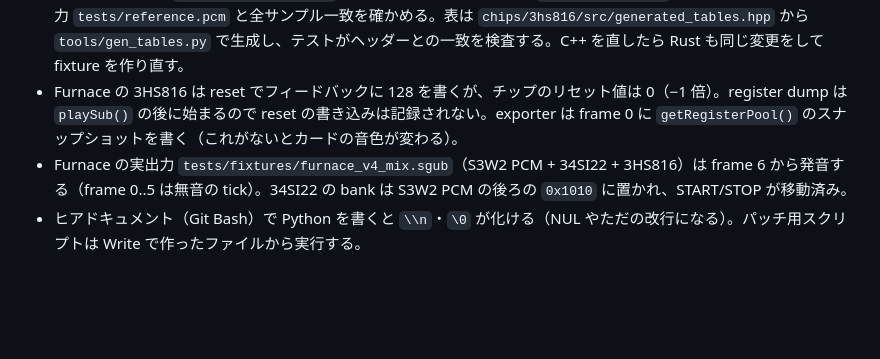
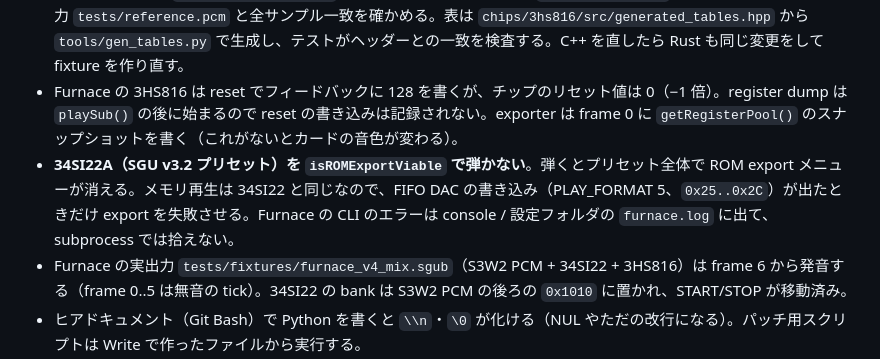
Before and after one commit to src3453/src32, a Markdown page: memory/2026-11-12-issue-204-sgub-v4.md, the part around the change. Rendered like a GitHub page; blank space fills up the shorter version.

Commit message:
SGUB v4 spec: the Furnace exporter accepts the 34SI22A without FIFO use
Refs #204

```diff
--- a/memory/2026-11-12-issue-204-sgub-v4.md
+++ b/memory/2026-11-12-issue-204-sgub-v4.md
@@ -10,6 +10,7 @@
 - **testbench の `--expect-mem-u8` は毎フレーム検査する**。最初のフレームの前に 50M サイクルの起動予算があり、その間にタイマ IRQ は何十回も来るが VSync は来ない。タイマとVSyncを区別するテストは `--expect-final-mem-u8` で最終状態だけを見る（VSync にすると 8 で止まり、タイマだと 10 まで進むことを確認済み）。
 - 3HS816 カード（`examples/wasm-3hs816`）は C++ モデルの逐語移植。`tests/script.txt` を両方で再生し、C++ の出力 `tests/reference.pcm` と全サンプル一致を確かめる。表は `chips/3hs816/src/generated_tables.hpp` から `tools/gen_tables.py` で生成し、テストがヘッダーとの一致を検査する。C++ を直したら Rust も同じ変更をして fixture を作り直す。
 - Furnace の 3HS816 は reset でフィードバックに 128 を書くが、チップのリセット値は 0（−1 倍）。register dump は `playSub()` の後に始まるので reset の書き込みは記録されない。exporter は frame 0 に `getRegisterPool()` のスナップショットを書く（これがないとカードの音色が変わる）。
+- **34SI22A（SGU v3.2 プリセット）を `isROMExportViable` で弾かない**。弾くとプリセット全体で ROM export メニューが消える。メモリ再生は 34SI22 と同じなので、FIFO DAC の書き込み（PLAY_FORMAT 5、`0x25..0x2C`）が出たときだけ export を失敗させる。Furnace の CLI のエラーは console / 設定フォルダの `furnace.log` に出て、subprocess では拾えない。
 - Furnace の実出力 `tests/fixtures/furnace_v4_mix.sgub`（S3W2 PCM + 34SI22 + 3HS816）は frame 6 から発音する（frame 0..5 は無音の tick）。34SI22 の bank は S3W2 PCM の後ろの `0x1010` に置かれ、START/STOP が移動済み。
 - ヒアドキュメント（Git Bash）で Python を書くと `\\n`・`\0` が化ける（NUL やただの改行になる）。パッチ用スクリプトは Write で作ったファイルから実行する。
 - Windows の ROCm clang は `-fPIC` を拒否し、DLL は何も export しない。`foundation/tests/sgub` のホストテストは Windows では `-Wl,/EXPORT:` を付ける。
```
Also changed, not shown: doc/spec_SGUB_v4.md (+1 -1 lines).
